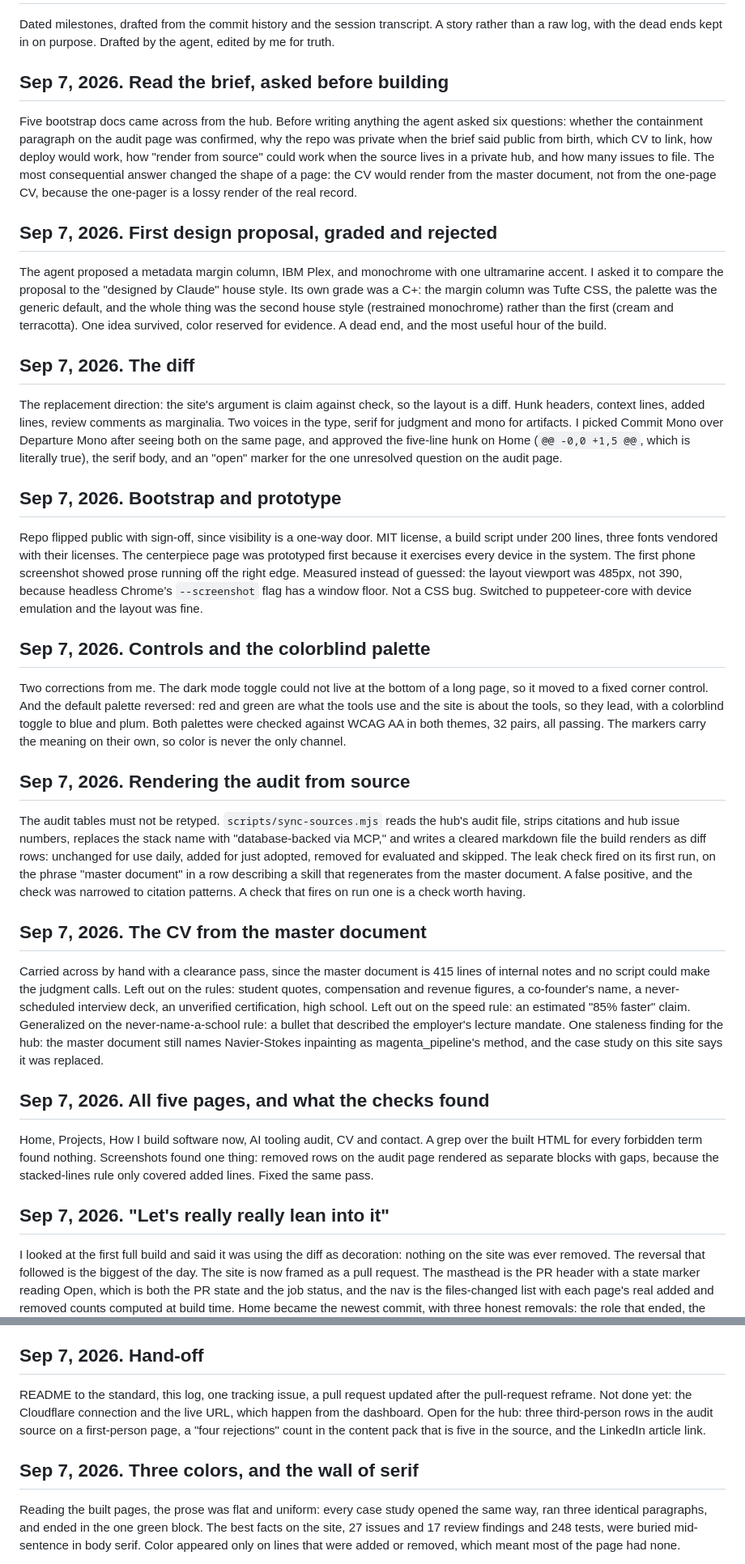
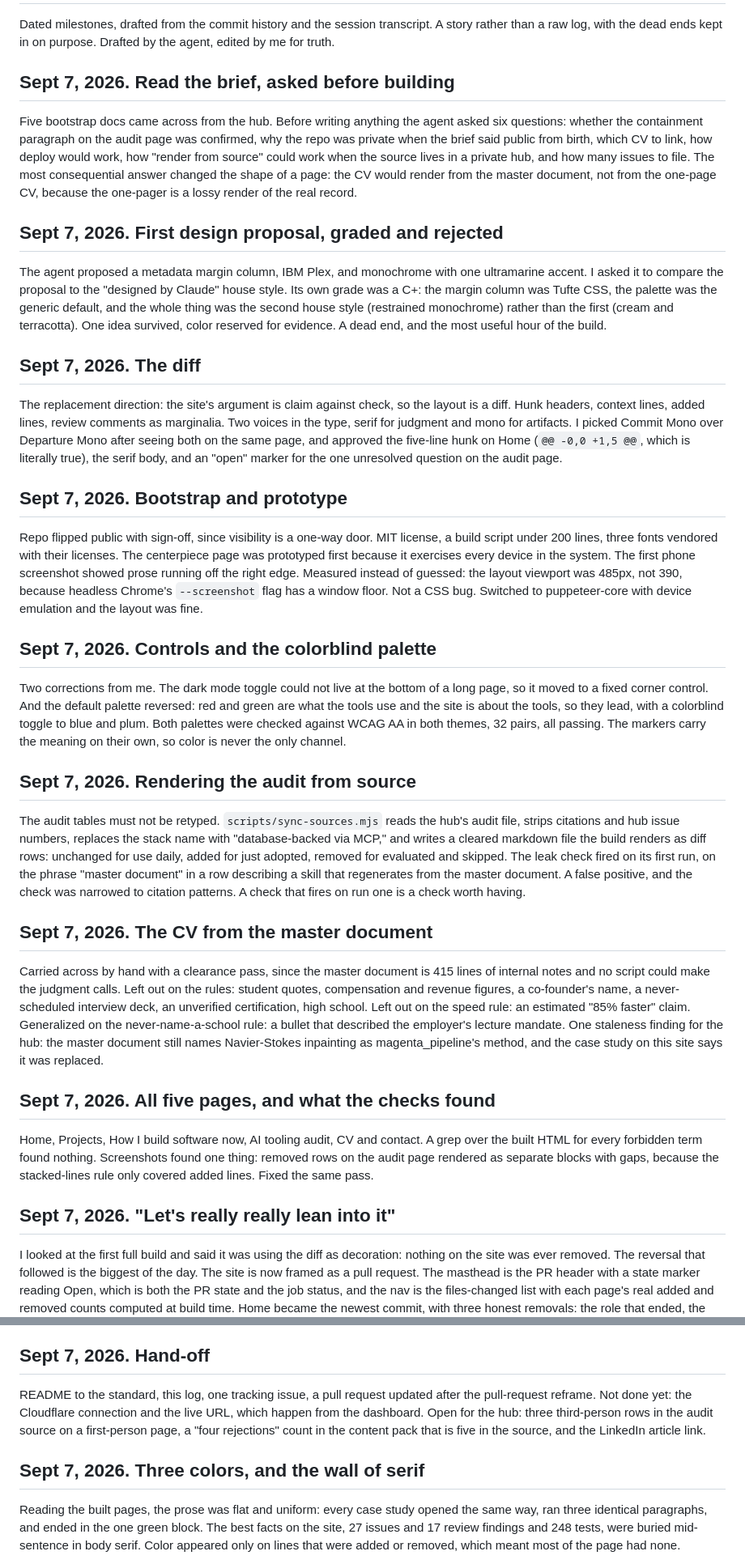
Before and after one commit to Jamie-DB/portfolio-site, a Markdown page: BUILDLOG.md, 2 parts joined by grey strips. Shown at 81% size. GitHub-like rendering.

```diff
--- a/BUILDLOG.md
+++ b/BUILDLOG.md
@@ -2,39 +2,39 @@
 
 Dated milestones, drafted from the commit history and the session transcript. A story rather than a raw log, with the dead ends kept in on purpose. Drafted by the agent, edited by me for truth.
 
-## Sep 7, 2026. Read the brief, asked before building
+## Sept 7, 2026. Read the brief, asked before building
 
 Five bootstrap docs came across from the hub. Before writing anything the agent asked six questions: whether the containment paragraph on the audit page was confirmed, why the repo was private when the brief said public from birth, which CV to link, how deploy would work, how "render from source" could work when the source lives in a private hub, and how many issues to file. The most consequential answer changed the shape of a page: the CV would render from the master document, not from the one-page CV, because the one-pager is a lossy render of the real record.
 
-## Sep 7, 2026. First design proposal, graded and rejected
+## Sept 7, 2026. First design proposal, graded and rejected
 
 The agent proposed a metadata margin column, IBM Plex, and monochrome with one ultramarine accent. I asked it to compare the proposal to the "designed by Claude" house style. Its own grade was a C+: the margin column was Tufte CSS, the palette was the generic default, and the whole thing was the second house style (restrained monochrome) rather than the first (cream and terracotta). One idea survived, color reserved for evidence. A dead end, and the most useful hour of the build.
 
-## Sep 7, 2026. The diff
+## Sept 7, 2026. The diff
 
 The replacement direction: the site's argument is claim against check, so the layout is a diff. Hunk headers, context lines, added lines, review comments as marginalia. Two voices in the type, serif for judgment and mono for artifacts. I picked Commit Mono over Departure Mono after seeing both on the same page, and approved the five-line hunk on Home (`@@ -0,0 +1,5 @@`, which is literally true), the serif body, and an "open" marker for the one unresolved question on the audit page.
 
-## Sep 7, 2026. Bootstrap and prototype
+## Sept 7, 2026. Bootstrap and prototype
 
 Repo flipped public with sign-off, since visibility is a one-way door. MIT license, a build script under 200 lines, three fonts vendored with their licenses. The centerpiece page was prototyped first because it exercises every device in the system. The first phone screenshot showed prose running off the right edge. Measured instead of guessed: the layout viewport was 485px, not 390, because headless Chrome's `--screenshot` flag has a window floor. Not a CSS bug. Switched to puppeteer-core with device emulation and the layout was fine.
 
-## Sep 7, 2026. Controls and the colorblind palette
+## Sept 7, 2026. Controls and the colorblind palette
 
 Two corrections from me. The dark mode toggle could not live at the bottom of a long page, so it moved to a fixed corner control. And the default palette reversed: red and green are what the tools use and the site is about the tools, so they lead, with a colorblind toggle to blue and plum. Both palettes were checked against WCAG AA in both themes, 32 pairs, all passing. The markers carry the meaning on their own, so color is never the only channel.
 
-## Sep 7, 2026. Rendering the audit from source
+## Sept 7, 2026. Rendering the audit from source
 
 The audit tables must not be retyped. `scripts/sync-sources.mjs` reads the hub's audit file, strips citations and hub issue numbers, replaces the stack name with "database-backed via MCP," and writes a cleared markdown file the build renders as diff rows: unchanged for use daily, added for just adopted, removed for evaluated and skipped. The leak check fired on its first run, on the phrase "master document" in a row describing a skill that regenerates from the master document. A false positive, and the check was narrowed to citation patterns. A check that fires on run one is a check worth having.
 
-## Sep 7, 2026. The CV from the master document
+## Sept 7, 2026. The CV from the master document
 
 Carried across by hand with a clearance pass, since the master document is 415 lines of internal notes and no script could make the judgment calls. Left out on the rules: student quotes, compensation and revenue figures, a co-founder's name, a never-scheduled interview deck, an unverified certification, high school. Left out on the speed rule: an estimated "85% faster" claim. Generalized on the never-name-a-school rule: a bullet that described the employer's lecture mandate. One staleness finding for the hub: the master document still names Navier-Stokes inpainting as magenta_pipeline's method, and the case study on this site says it was replaced.
 
-## Sep 7, 2026. All five pages, and what the checks found
+## Sept 7, 2026. All five pages, and what the checks found
 
 Home, Projects, How I build software now, AI tooling audit, CV and contact. A grep over the built HTML for every forbidden term found nothing. Screenshots found one thing: removed rows on the audit page rendered as separate blocks with gaps, because the stacked-lines rule only covered added lines. Fixed the same pass.
 
-## Sep 7, 2026. "Let's really really lean into it"
+## Sept 7, 2026. "Let's really really lean into it"
 
 I looked at the first full build and said it was using the diff as decoration: nothing on the site was ever removed. The reversal that followed is the biggest of the day. The site is now framed as a pull request. The masthead is the PR header with a state marker reading Open, which is both the PR state and the job status, and the nav is the files-changed list with each page's real added and removed counts computed at build time. Home became the newest commit, with three honest removals: the role that ended, the per-action approval that review replaced, and the three repos that went from private to public. The CV became a commit log on a rail, dates in a wider gutter. Each project became a file with a diff-style header and its shortcoming pulled out as a review note. Case studies carry a resolved marker, the audit caveat keeps its open one. And the footer became Checks: the build now runs the contrast check and the forbidden-terms scan itself, prints the results on every page, and refuses to write anything if either fails.
 
@@ -48,11 +48,11 @@ Two more corrections from me after looking at the pull-request build. First, a d
 
 A long list of corrections after reading the whole site, most of them copy, three of them structural. The colorblind palette became the default, with the standard red and green a toggle away, on the argument that the site should be legible to everyone on first visit and the tools' colors are a preference. The nav reordered so the working model comes right after Home and Projects closes the set. The CV was cut hard: personal projects moved to the top and labeled as such, the last teaching role squashed to three bullets that carry the strongest numbers, and everything else went behind editor-style folds that print open. Skills became tags grouped by tier instead of paragraphs. The working model on How I build now carries inline removals and additions, since the model itself has moved since it was written and a diff is the honest way to show that. The phone number came off the CV page. Two audit rows got corrected dates, applied through the sync script so a re-sync cannot undo them, and flagged for backfill in the hub.
 
-## Sep 7, 2026. Hand-off
+## Sept 7, 2026. Hand-off
 
 README to the standard, this log, one tracking issue, a pull request updated after the pull-request reframe. Not done yet: the Cloudflare connection and the live URL, which happen from the dashboard. Open for the hub: three third-person rows in the audit source on a first-person page, a "four rejections" count in the content pack that is five in the source, and the LinkedIn article link.
 
-## Sep 7, 2026. Three colors, and the wall of serif
+## Sept 7, 2026. Three colors, and the wall of serif
 
 Reading the built pages, the prose was flat and uniform: every case study opened the same way, ran three identical paragraphs, and ended in the one green block. The best facts on the site, 27 issues and 17 review findings and 248 tests, were buried mid-sentence in body serif. Color appeared only on lines that were added or removed, which meant most of the page had none.
 
```
Also changed, not shown: other parts of BUILDLOG.md (+22 -22 lines), README.md (+2 -3 lines).
